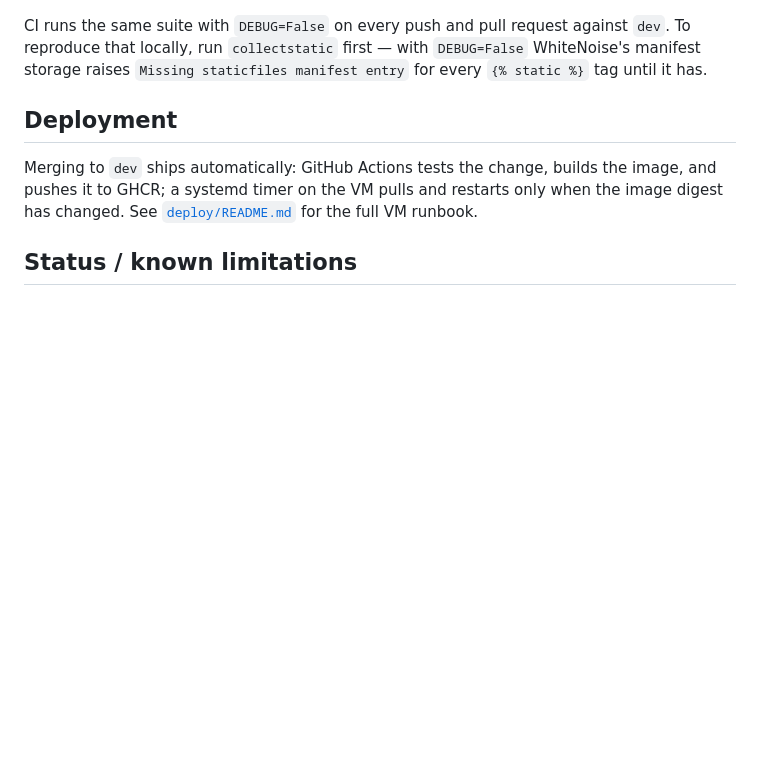
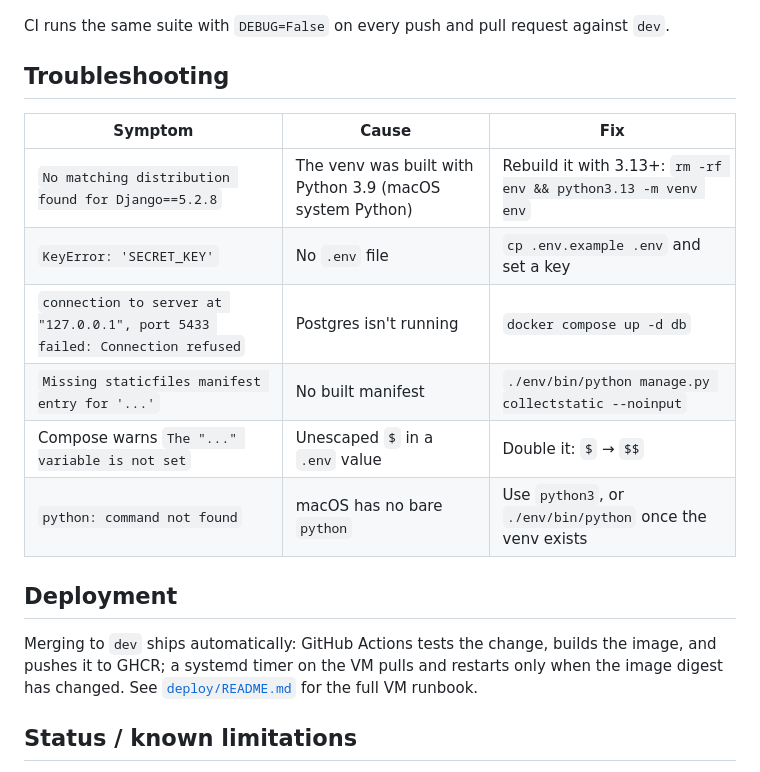
Before and after one commit to vedranchi/glucolog, a Markdown page: README.md, the part around one of its changes. GitHub-like rendering; blank space fills up the shorter version.

```diff
--- a/README.md
+++ b/README.md
@@ -156,7 +194,15 @@ docker compose up -d db
 CI runs the same suite with `DEBUG=False` on every push and pull request against `dev`.
-To reproduce that locally, run `collectstatic` first — with `DEBUG=False` WhiteNoise's
-manifest storage raises `Missing staticfiles manifest entry` for every `{% static %}` tag
-until it has.
+
+## Troubleshooting
+
+| Symptom | Cause | Fix |
+|---|---|---|
+| `No matching distribution found for Django==5.2.8` | The venv was built with Python 3.9 (macOS system Python) | Rebuild it with 3.13+: `rm -rf env && python3.13 -m venv env` |
+| `KeyError: 'SECRET_KEY'` | No `.env` file | `cp .env.example .env` and set a key |
+| `connection to server at "127.0.0.1", port 5433 failed: Connection refused` | Postgres isn't running | `docker compose up -d db` |
+| `Missing staticfiles manifest entry for '...'` | No built manifest | `./env/bin/python manage.py collectstatic --noinput` |
+| Compose warns `The "..." variable is not set` | Unescaped `$` in a `.env` value | Double it: `$` → `$$` |
+| `python: command not found` | macOS has no bare `python` | Use `python3`, or `./env/bin/python` once the venv exists |
 
 ## Deployment
 
```
Also changed, not shown: other parts of README.md (+51 -13 lines).
